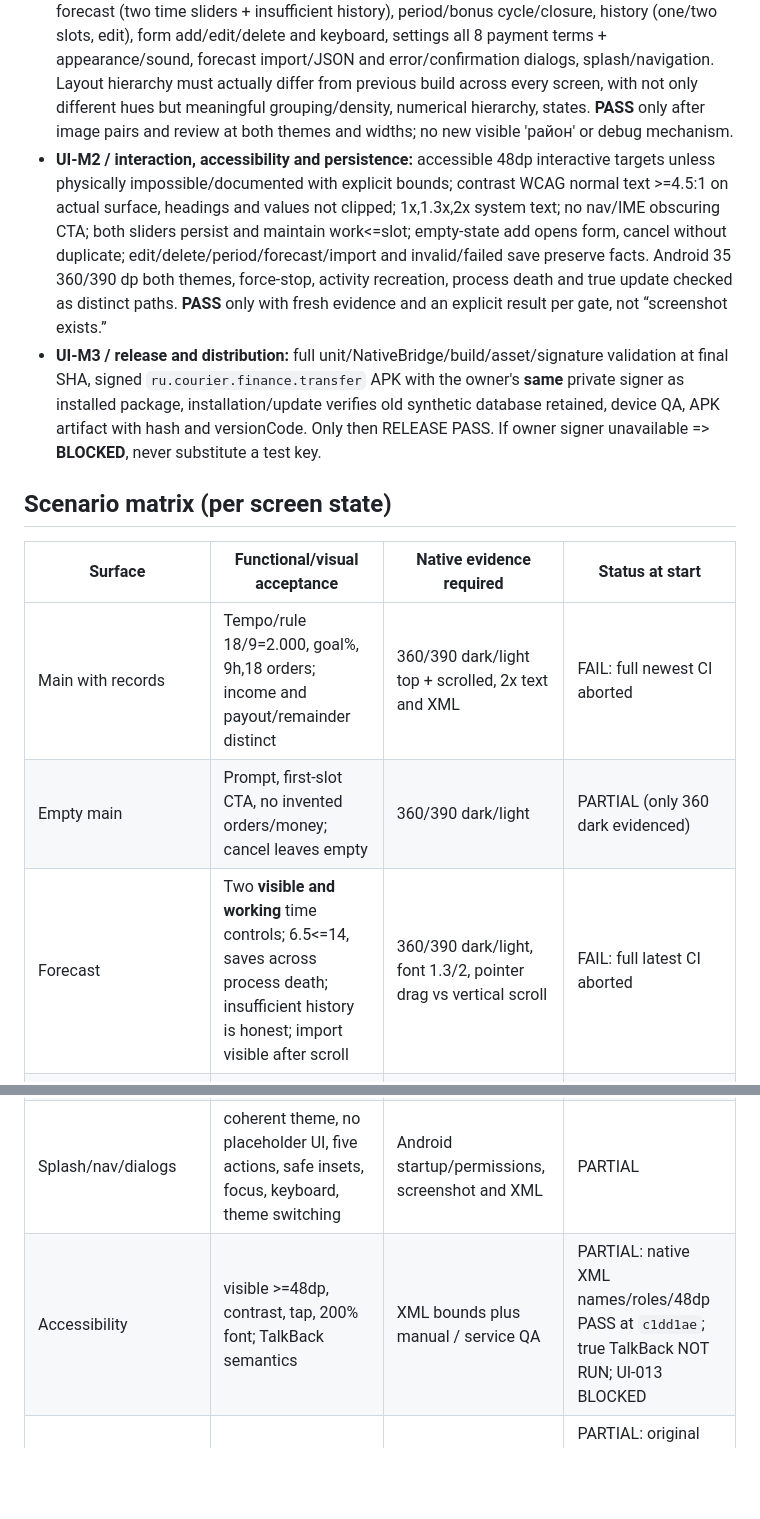
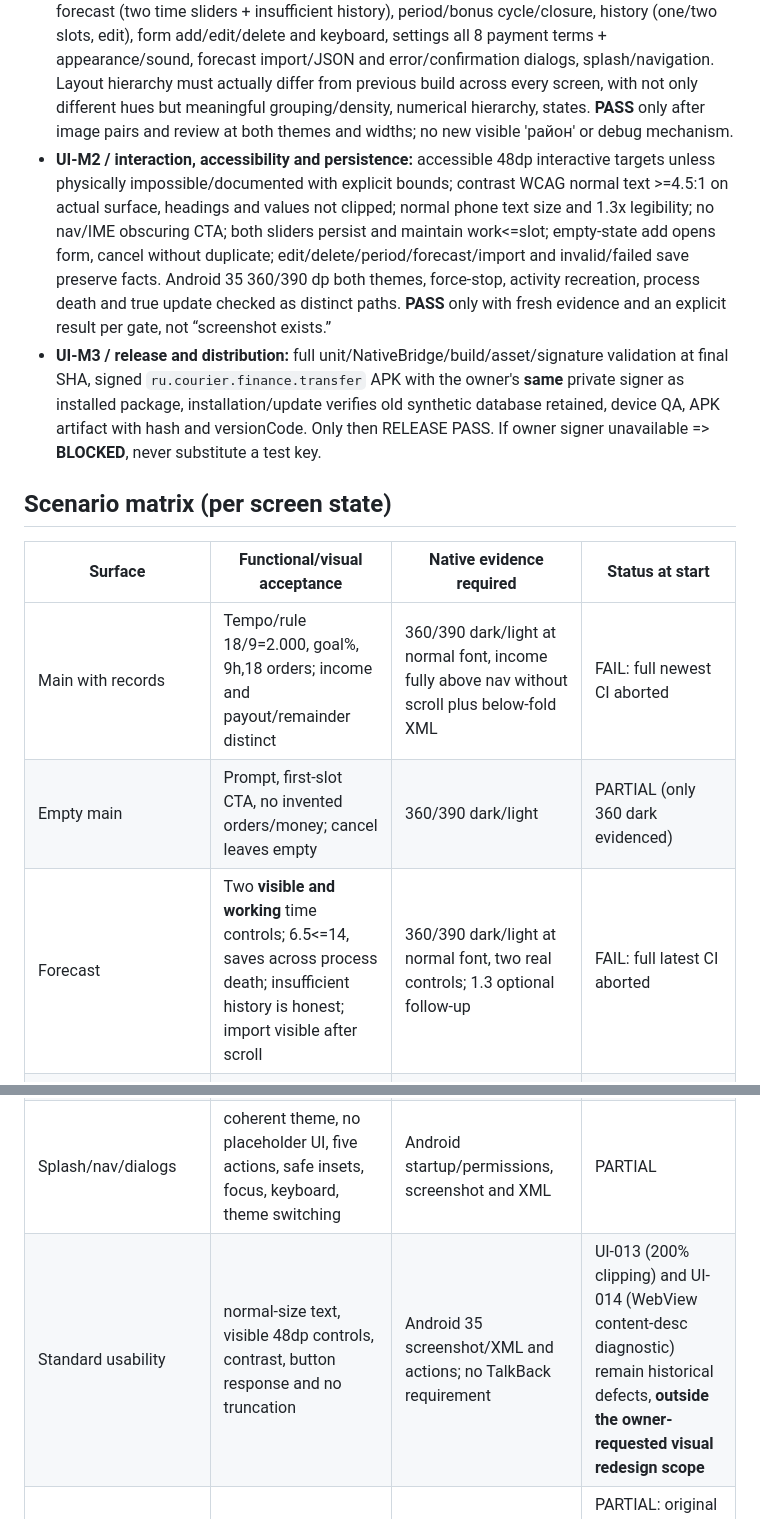
Before and after one commit to xxiamadelxx-blip/sending-couriers, a Markdown page: docs/acceptance/UI_MVP_RELEASE_2026-10-25.md, 2 parts joined by grey strips. Rendered like a GitHub page; blank space fills up the shorter version.

Commit message:
docs: prioritize owner-requested visual polish and document real income overlap RED

```diff
--- a/docs/acceptance/UI_MVP_RELEASE_2026-10-25.md
+++ b/docs/acceptance/UI_MVP_RELEASE_2026-10-25.md
@@ -10,23 +10,23 @@ A real end-to-end redesign of all Android UI surfaces and interactions, not reco
 
 - **UI-M0 / baseline and design contracts:** scope inventory, reproducible before/after synthetic screens, release blockers logged, references checked, criteria and owner stored in `AGENTS.md`, `README.md`, issue/PR. **PASS** when this file is committed at a known SHA and a baseline red issue linked. Do not claim the later milestones complete.
 - **UI-M1 / visual coherence across ALL screens:** main (populated/empty + below-fold finance), forecast (two time sliders + insufficient history), period/bonus cycle/closure, history (one/two slots, edit), form add/edit/delete and keyboard, settings all 8 payment terms + appearance/sound, forecast import/JSON and error/confirmation dialogs, splash/navigation. Layout hierarchy must actually differ from previous build across every screen, with not only different hues but meaningful grouping/density, numerical hierarchy, states. **PASS** only after image pairs and review at both themes and widths; no new visible 'район' or debug mechanism.
-- **UI-M2 / interaction, accessibility and persistence:** accessible 48dp interactive targets unless physically impossible/documented with explicit bounds; contrast WCAG normal text >=4.5:1 on actual surface, headings and values not clipped; 1x,1.3x,2x system text; no nav/IME obscuring CTA; both sliders persist and maintain work<=slot; empty-state add opens form, cancel without duplicate; edit/delete/period/forecast/import and invalid/failed save preserve facts. Android 35 360/390 dp both themes, force-stop, activity recreation, process death and true update checked as distinct paths. **PASS** only with fresh evidence and an explicit result per gate, not “screenshot exists.”
+- **UI-M2 / interaction, accessibility and persistence:** accessible 48dp interactive targets unless physically impossible/documented with explicit bounds; contrast WCAG normal text >=4.5:1 on actual surface, headings and values not clipped; normal phone text size and 1.3x legibility; no nav/IME obscuring CTA; both sliders persist and maintain work<=slot; empty-state add opens form, cancel without duplicate; edit/delete/period/forecast/import and invalid/failed save preserve facts. Android 35 360/390 dp both themes, force-stop, activity recreation, process death and true update checked as distinct paths. **PASS** only with fresh evidence and an explicit result per gate, not “screenshot exists.”
 - **UI-M3 / release and distribution:** full unit/NativeBridge/build/asset/signature validation at final SHA, signed `ru.courier.finance.transfer` APK with the owner's **same** private signer as installed package, installation/update verifies old synthetic database retained, device QA, APK artifact with hash and versionCode. Only then RELEASE PASS. If owner signer unavailable => **BLOCKED**, never substitute a test key.
 
 ## Scenario matrix (per screen state)
 
 | Surface | Functional/visual acceptance | Native evidence required | Status at start |
 | --- | --- | --- | --- |
-| Main with records | Tempo/rule 18/9=2.000, goal%, 9h,18 orders; income and payout/remainder distinct | 360/390 dark/light top + scrolled, 2x text and XML | FAIL: full newest CI aborted |
+| Main with records | Tempo/rule 18/9=2.000, goal%, 9h,18 orders; income and payout/remainder distinct | 360/390 dark/light at normal font, income fully above nav without scroll plus below-fold XML | FAIL: full newest CI aborted |
 | Empty main | Prompt, first-slot CTA, no invented orders/money; cancel leaves empty | 360/390 dark/light | PARTIAL (only 360 dark evidenced) |
-| Forecast | Two **visible and working** time controls; 6.5<=14, saves across process death; insufficient history is honest; import visible after scroll | 360/390 dark/light, font 1.3/2, pointer drag vs vertical scroll | FAIL: full latest CI aborted |
+| Forecast | Two **visible and working** time controls; 6.5<=14, saves across process death; insufficient history is honest; import visible after scroll | 360/390 dark/light at normal font, two real controls; 1.3 optional follow-up | FAIL: full latest CI aborted |
 | Period | Clear period selection, hours/orders, bonus cycle and alert, history drill-down | 360/390 dark/light | CAPTURED, independent visual review pending |
 | History | Date groups, 2 same-date slots, each editable via >=48dp; payments never recomputed from style | 360/390 dark/light | CAPTURED, action review pending |
 | Add/edit form | Date, hours, orders, reward, tax, park, tips, bonuses, work-time details grouped; anchored save not occluded by IME; errors accessible; cancel/delete safe | 360/390 dark/light keyboard + edit and readback | FAIL: return-to-home path after form |
 | Settings & tariff | date and rate visible; 8 swipe/click payment pages and save; appearance, feedback, sound controls | 360/390 dark/light + page states | PARTIAL (8 conditions not yet independently reviewed) |
 | Import/export/closure | import JSON/XLSX entry and review, invalid format/rollback, stable IDs, export and delete/close confirmation | native UI actions + independent data totals | NOT RUN in current matrix |
 | Splash/nav/dialogs | coherent theme, no placeholder UI, five actions, safe insets, focus, keyboard, theme switching | Android startup/permissions, screenshot and XML | PARTIAL |
-| Accessibility | visible >=48dp, contrast, tap, 200% font; TalkBack semantics | XML bounds plus manual / service QA | PARTIAL: native XML names/roles/48dp PASS at `c1dd1ae`; true TalkBack NOT RUN; UI-013 BLOCKED |
+| Standard usability | normal-size text, visible 48dp controls, contrast, button response and no truncation | Android 35 screenshot/XML and actions; no TalkBack requirement | UI-013 (200% clipping) and UI-014 (WebView content-desc diagnostic) remain historical defects, **outside the owner-requested visual redesign scope** |
 | Signed update | upgrade installed transfer with preserved key, keep DB | signature hash and installed before/after native log | PARTIAL: original owner signer recovered and 1.7.15 signed; owner-signed on-device upgrade NOT RUN |
 
 `CAPTURED` and `PARTIAL` are *not* PASS. All required new-state screenshots have to be reviewed for overlap, baseline alignment, legibility, contrast, text truncation, touch hitbox, stable labels and a real action response. Bounded manual/automated sweep: name at most 3 independent issues per cycle by severity and retest only changed/dependent scenes, then full mandatory gate before release.
```
Also changed, not shown: other parts of docs/acceptance/UI_MVP_RELEASE_2026-10-25.md (+11 -0 lines).
